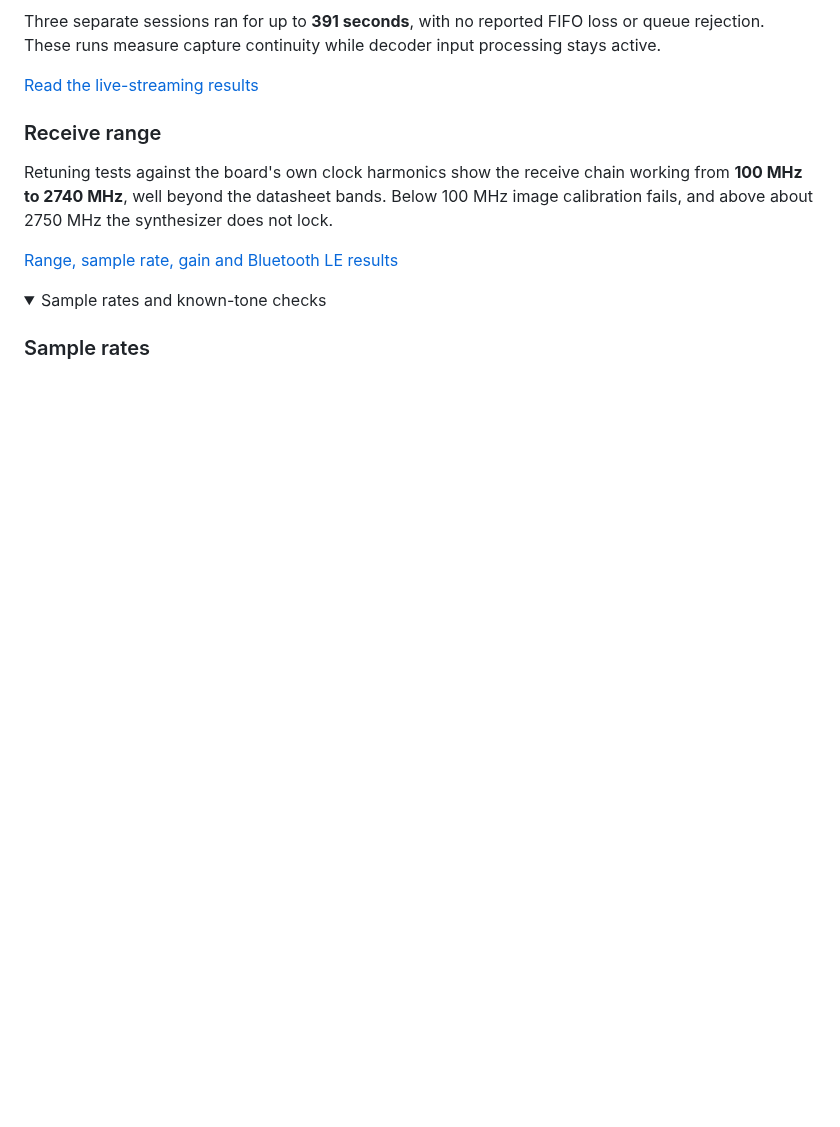
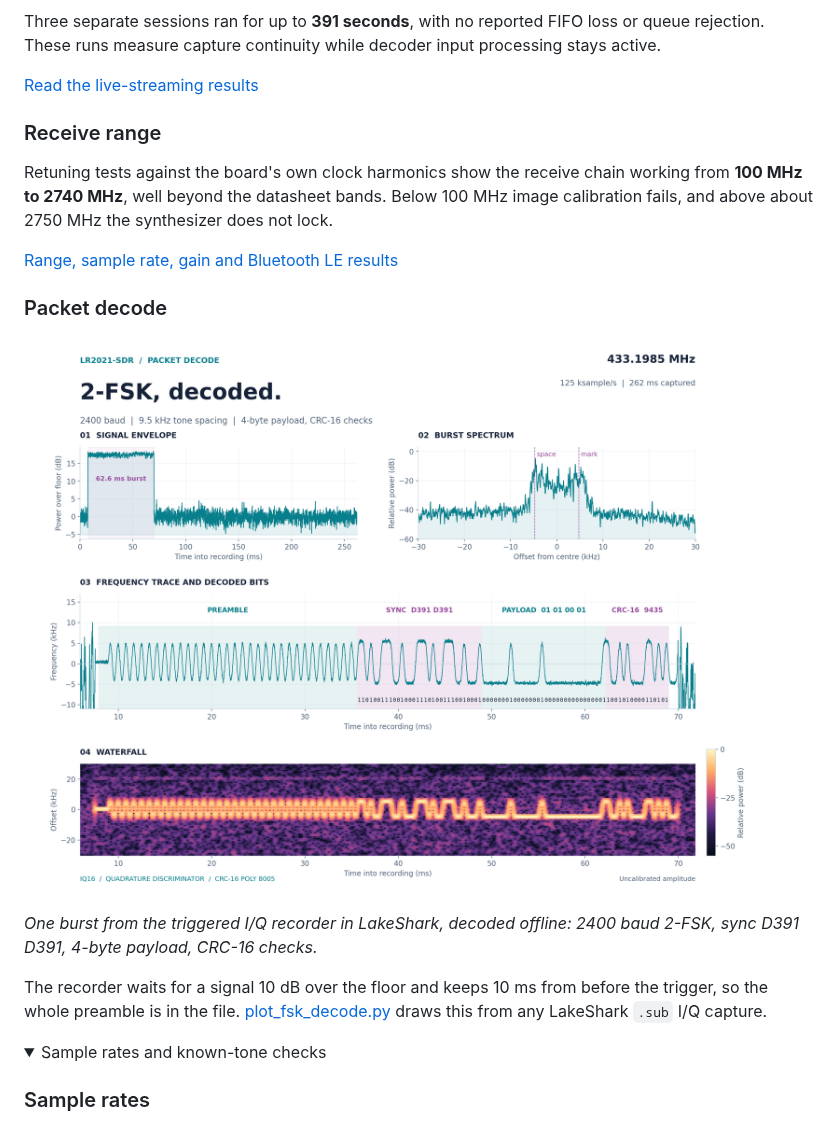
Before and after one commit to SAMS0N1TE/lr2021-sdr, a Markdown page: README.md, the part around the change. Rendered like a GitHub page; pictures changed too: docs/images/fsk-decode.png (added); folded sections open; blank space fills up the shorter version.

Commit message:
Packet decode: 433 MHz 2-FSK burst from the triggered I/Q recorder

```diff
--- a/README.md
+++ b/README.md
@@ -83,6 +83,14 @@ Retuning tests against the board's own clock harmonics show the receive chain wo
 
 [Range, sample rate, gain and Bluetooth LE results](research/rx-range-and-gain/README.md)
 
+### Packet decode
+
+[![A 433 MHz 2-FSK burst with its envelope, spectrum, frequency trace with decoded fields, and waterfall](docs/images/fsk-decode.png)](tools/plot_fsk_decode.py)
+
+*One burst from the triggered I/Q recorder in LakeShark, decoded offline: 2400 baud 2-FSK, sync D391 D391, 4-byte payload, CRC-16 checks.*
+
+The recorder waits for a signal 10 dB over the floor and keeps 10 ms from before the trigger, so the whole preamble is in the file. [plot_fsk_decode.py](tools/plot_fsk_decode.py) draws this from any LakeShark `.sub` I/Q capture.
+
 <details>
 <summary>Sample rates and known-tone checks</summary>
 
```
Also changed, not shown: 1 other file.
